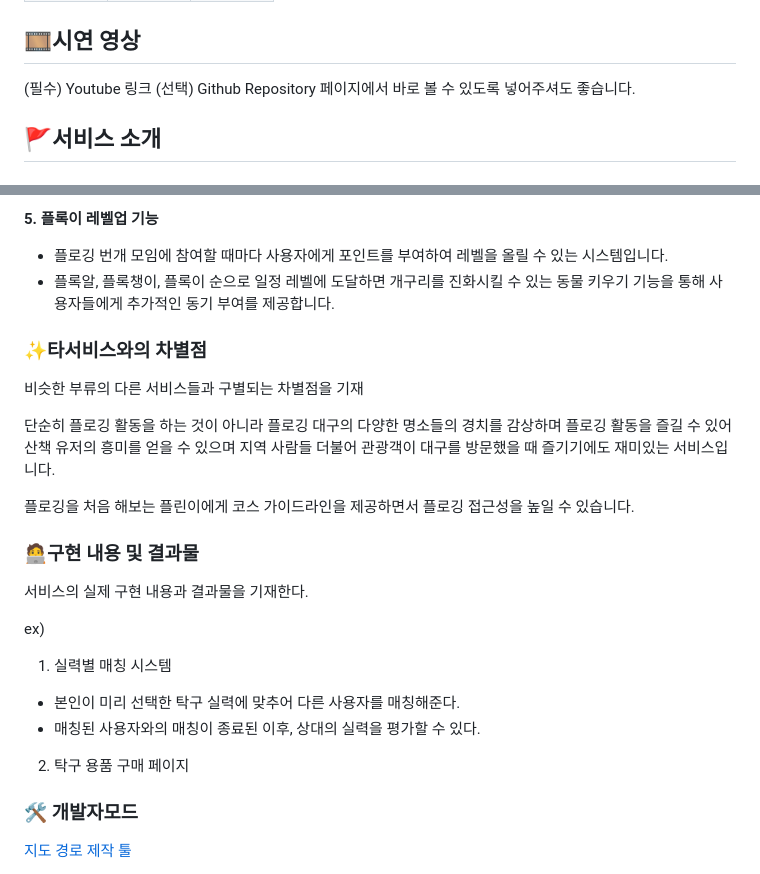
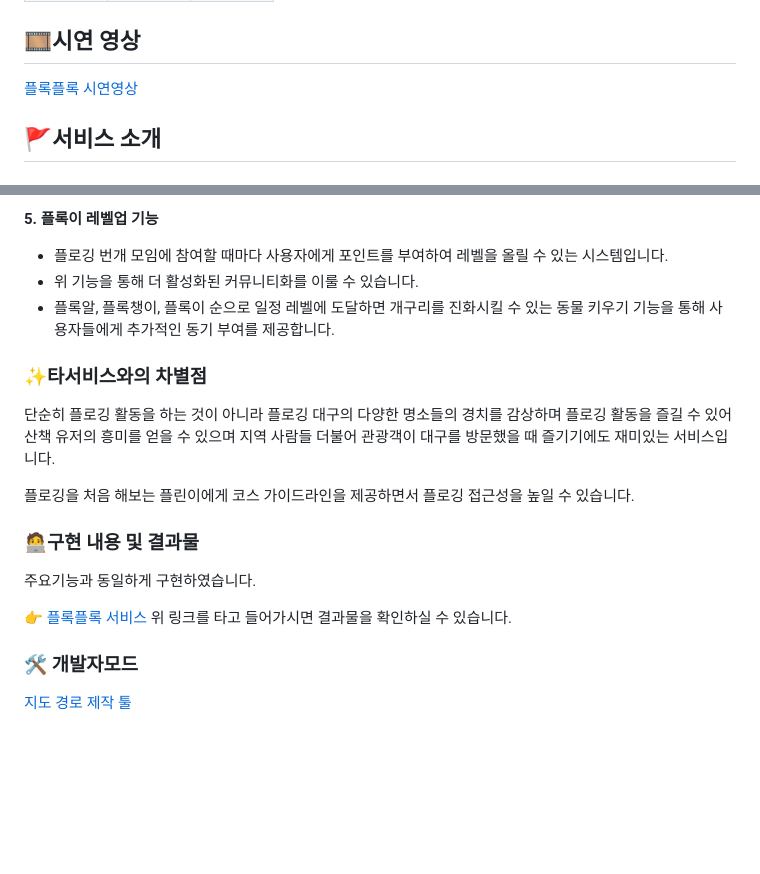
Before and after one commit to g1nya2/Who-painted-my-t-shirt-, a Markdown page: README.md, 2 parts joined by grey strips. Rendered like a GitHub page; blank space fills up the shorter version.

```diff
--- a/README.md
+++ b/README.md
@@ -24,8 +24,7 @@
 </table>
 
 ## 🎞️시연 영상
-(필수) Youtube 링크
-(선택) Github Repository 페이지에서 바로 볼 수 있도록 넣어주셔도 좋습니다.
+[플록플록 시연영상](https://youtu.be/QoPw7SCOSog)
 
 ## 🚩서비스 소개
 ### 🧚서비스 개요
@@ -53,25 +52,22 @@
 
 **5. 플록이 레벨업 기능**
  - 플로깅 번개 모임에 참여할 때마다 사용자에게 포인트를 부여하여 레벨을 올릴 수 있는 시스템입니다.
+ - 위 기능을 통해 더 활성화된 커뮤니티화를 이룰 수 있습니다.
  - 플록알, 플록챙이, 플록이 순으로 일정 레벨에 도달하면 개구리를 진화시킬 수 있는 동물 키우기 기능을 통해 사용자들에게 추가적인 동기 부여를 제공합니다.
 
 ### ✨타서비스와의 차별점
-비슷한 부류의 다른 서비스들과 구별되는 차별점을 기재
 
 단순히 플로깅 활동을 하는 것이 아니라 플로깅 대구의 다양한 명소들의 경치를 감상하며 플로깅 활동을 즐길 수 있어 산책 유저의 흥미를 얻을 수 있으며 지역 사람들 더불어 관광객이 대구를 방문했을 때 즐기기에도 재미있는 서비스입니다.
 
 플로깅을 처음 해보는 플린이에게 코스 가이드라인을 제공하면서 플로깅 접근성을 높일 수 있습니다.
 
+
 ### 🧑‍💻구현 내용 및 결과물
-서비스의 실제 구현 내용과 결과물을 기재한다.
+주요기능과 동일하게 구현하였습니다.
 
+👉 [플록플록 서비스](https://g1nya2.github.io/Who-painted-my-t-shirt-/mainlogin.html)
+위 링크를 타고 들어가시면 결과물을 확인하실 수 있습니다.
 
-
-ex)
-1. 실력별 매칭 시스템
-  - 본인이 미리 선택한 탁구 실력에 맞추어 다른 사용자를 매칭해준다.
-  - 매칭된 사용자와의 매칭이 종료된 이후, 상대의 실력을 평가할 수 있다.
-2. 탁구 용품 구매 페이지
 
 ### 🛠️ 개발자모드
 
```
